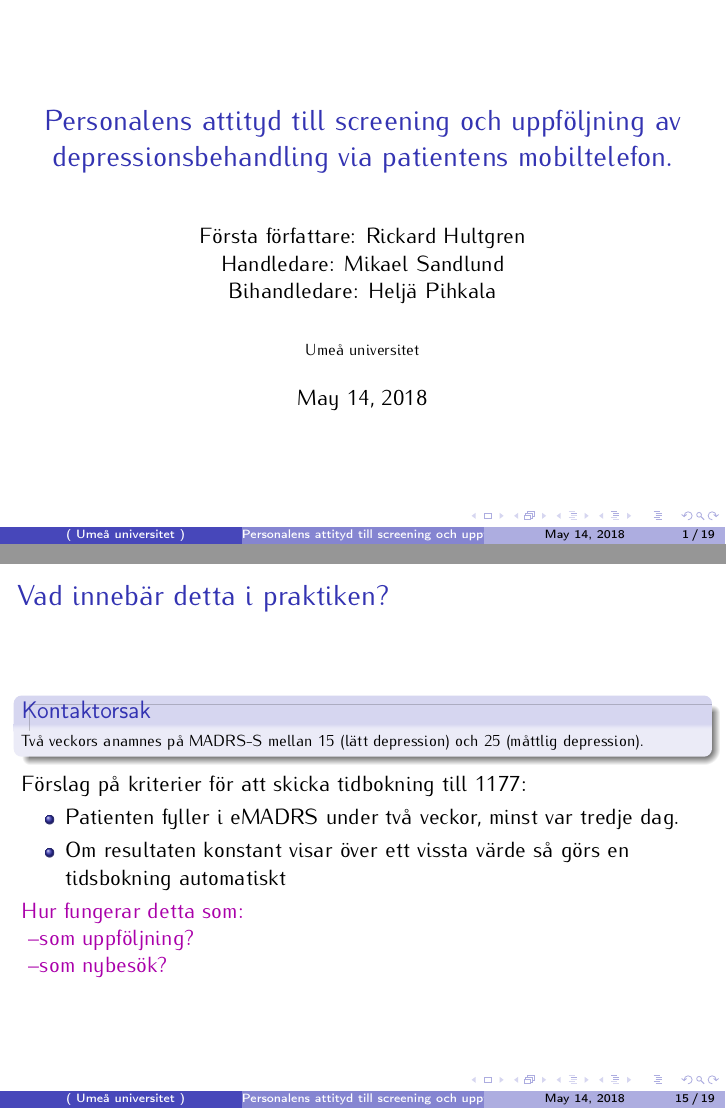
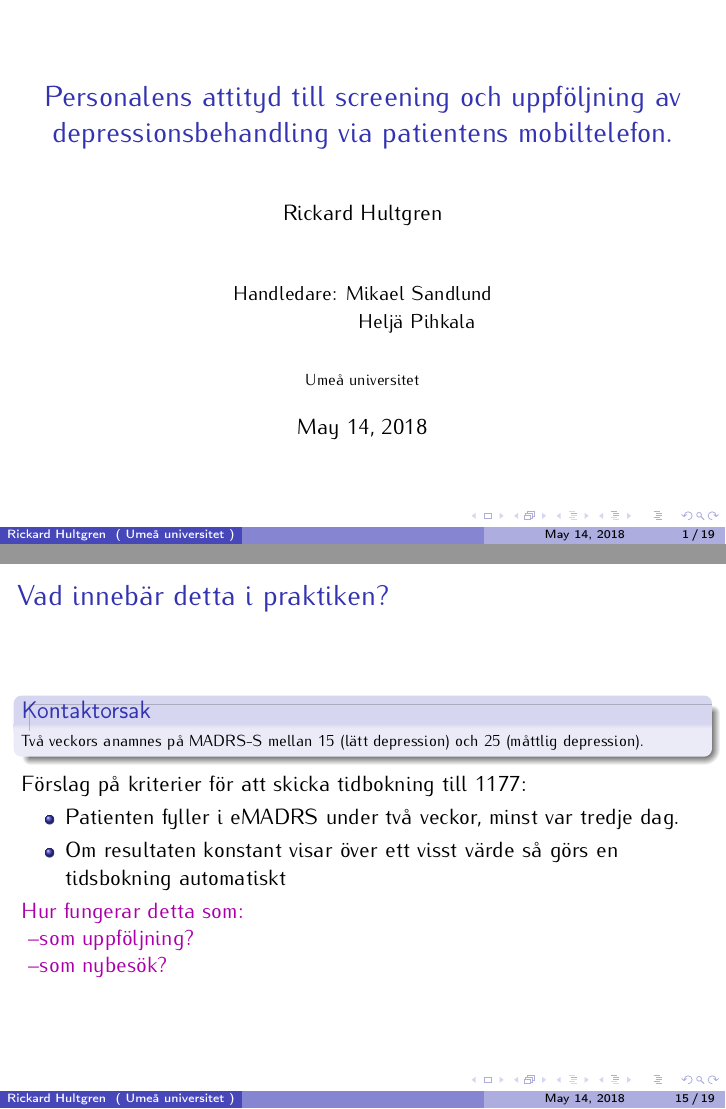
Before and after one commit to RickardHultgren/emadrs, LaTeX slides (research/projectInvestigation.tex): pages 1 and 25 of 29, joined at a grey line. Compiled offline with pdfLaTeX.

Commit message:
Add files via upload

```diff
--- a/research/projectInvestigation.tex
+++ b/research/projectInvestigation.tex
@@ -29,9 +29,10 @@
 
 \begin{document}
 
-\title{Personalens attityd till screening och uppföljning av depressionsbehandling via patientens mobiltelefon.}
+\title[]{Personalens attityd till screening och uppföljning av depressionsbehandling via patientens mobiltelefon.}
 %\author[ABC]{ABC\\[5mm]{\footnotesize \textbf{Supervisors:}\\Prof. QWERTY\\Prof. DEF GHI\\Prof. Jklmno Pqrst\\}}
-\author[]{Första författare: Rickard Hultgren\newline Handledare: Mikael Sandlund\newline Bihandledare: Heljä Pihkala}
+
+\author[Rickard Hultgren]{Rickard Hultgren\\[10mm]{\small Handledare: Mikael Sandlund \\ \hspace{18mm} Heljä Pihkala}}
 %\url{http://slackware.com/~alien/}\\
 %\texttt{alien@slackware.com}
 
@@ -284,7 +285,7 @@ BankId-skyddade plug-ins skickar data till databas i sjukvården\\
 	Förslag på kriterier för att skicka tidbokning till 1177:
 	\begin{itemize}
 		\item Patienten fyller i eMADRS under två veckor, minst var tredje dag.
-		\item Om resultaten konstant visar över ett vissta värde så görs en tidsbokning automatiskt
+		\item Om resultaten konstant visar över ett visst värde så görs en tidsbokning automatiskt
 	\end{itemize}
 	\textcolor{lila}{Hur fungerar detta som:}\\
 	\textcolor{lila}{\ --som uppföljning?}\\
```
Also changed, not shown: research/projectInvestigation.pdf.
